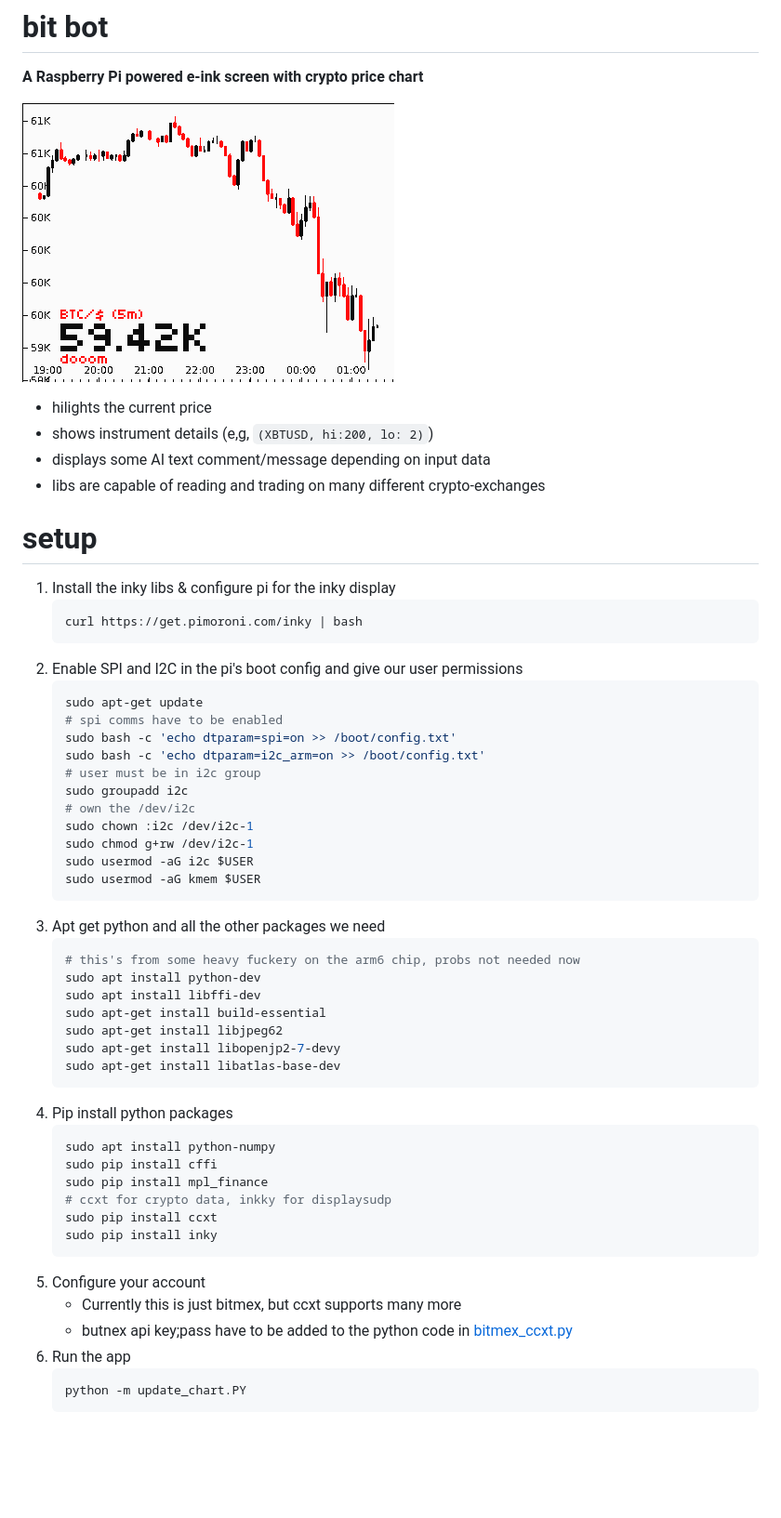
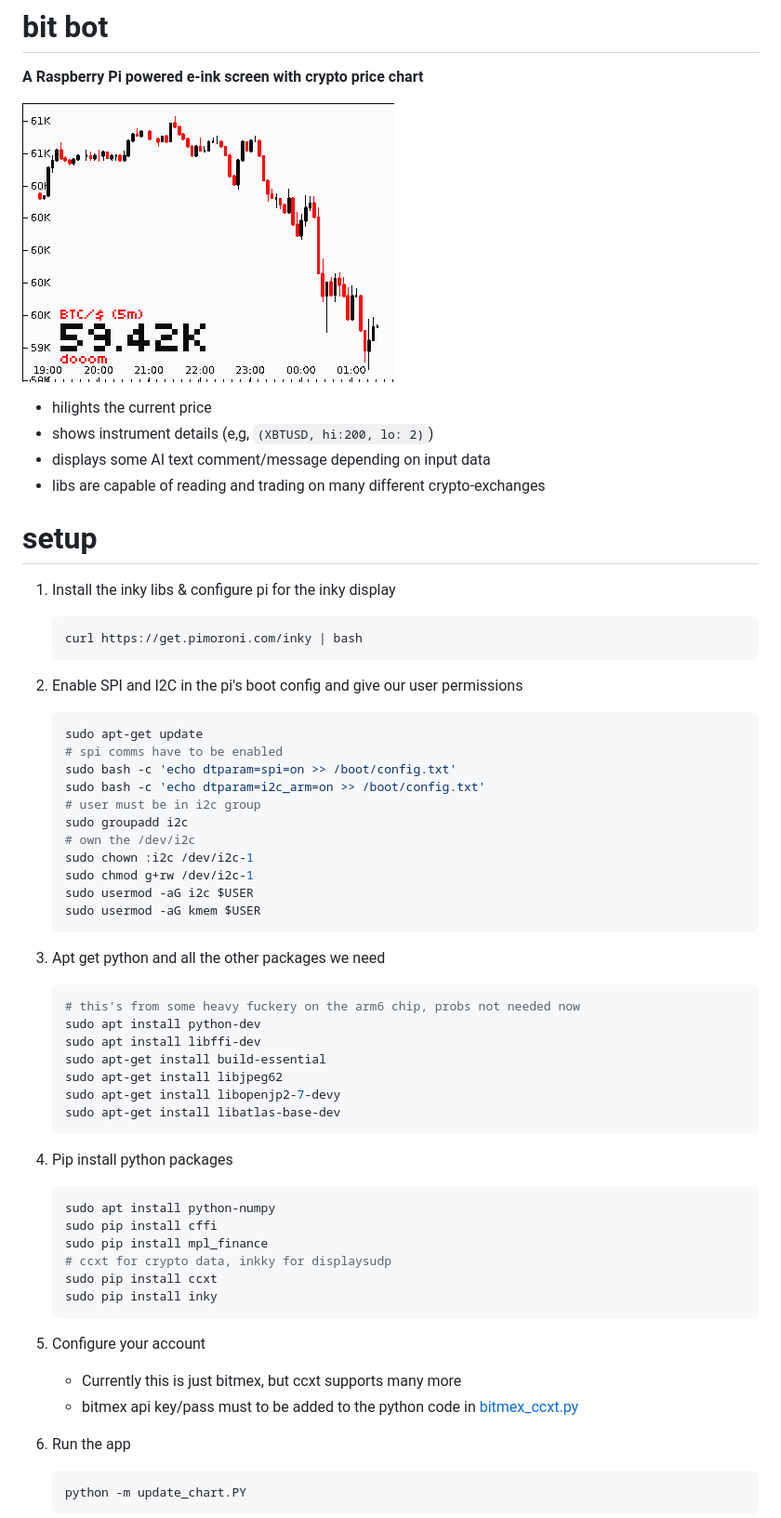
Before and after one commit to donbing/Bitbot, a Markdown page: readme.md, the part around the change printed below. Shown: that part at 93% size. GitHub-like rendering; blank space fills up the shorter version.

````diff
--- a/readme.md
+++ b/readme.md
@@ -13,6 +13,7 @@
     ```sh
     curl https://get.pimoroni.com/inky | bash
     ```
+
 2. Enable SPI and I2C in the pi's boot config and give our user permissions
     ```sh
     sudo apt-get update
@@ -27,6 +28,7 @@
     sudo usermod -aG i2c $USER
     sudo usermod -aG kmem $USER
     ```
+
 3. Apt get python and all the other packages we need
     ```sh
     # this's from some heavy fuckery on the arm6 chip, probs not needed now
@@ -37,6 +39,7 @@
     sudo apt-get install libopenjp2-7-devy
     sudo apt-get install libatlas-base-dev
     ```
+
 4. Pip install python packages
     ```sh
     sudo apt install python-numpy
@@ -46,9 +49,11 @@
     sudo pip install ccxt
     sudo pip install inky
     ```
+
 5. Configure your account
     - Currently this is just bitmex, but ccxt supports many more
-    - butnex api key;pass have to be added to the python code in [bitmex_ccxt.py](bitmex_ccxt.py)
+    - bitmex api key/pass must to be added to the python code in [bitmex_ccxt.py](bitmex_ccxt.py)
+
 6. Run the app
     ```sh
     python -m update_chart.PY
````
Also changed, not shown: other parts of readme.md (+1 -1 lines), bit-bot.jpg (added).
